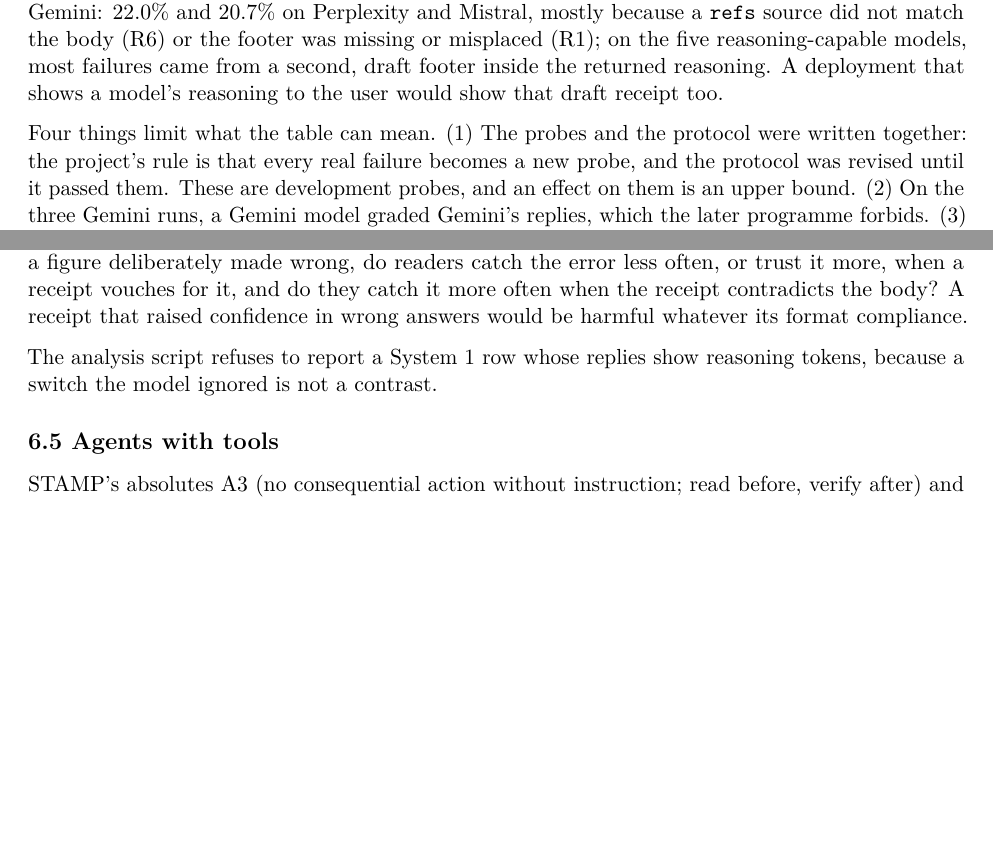
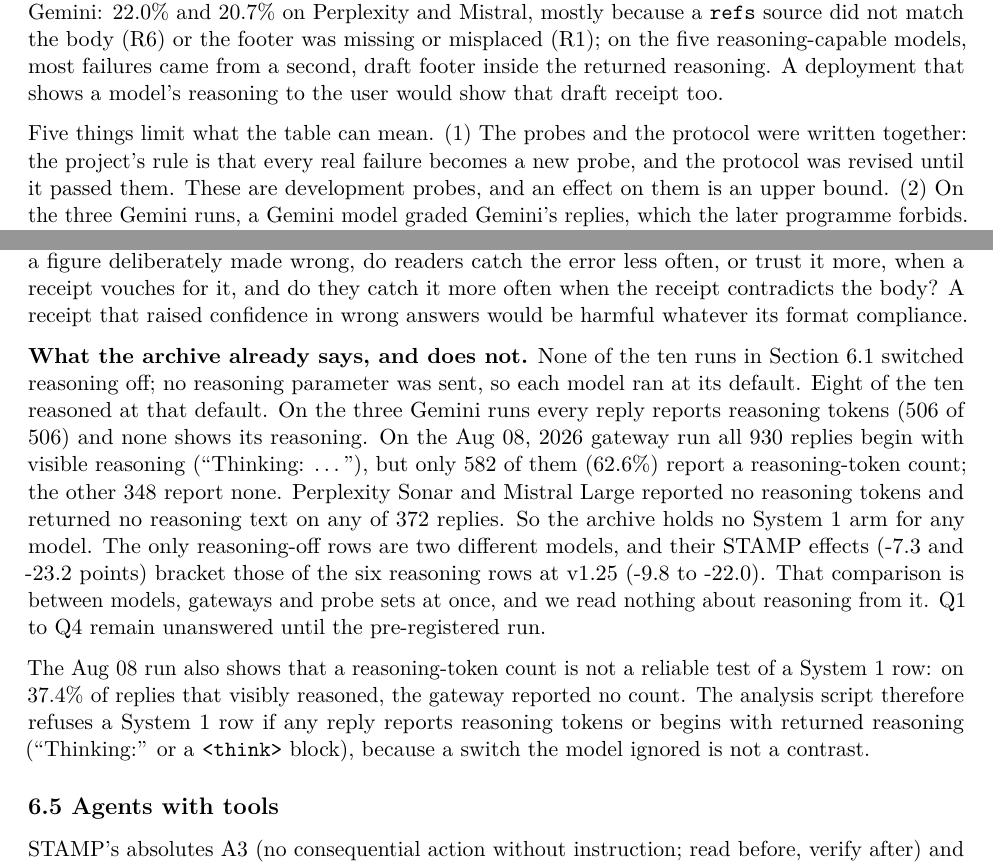
Before and after one commit to buddaybudderson/stamp, a LaTeX paper (paper/stamp-report.tex): two parts of pages 9 and 11 of 13 before the commit and two parts of pages 9 and 11 of 14 after it, joined at a grey line, cut so that both start at the same text, the shorter picture padded with empty space. Compiled offline with pdfLaTeX.

Commit message:
Paper: say which earlier runs reasoned; analyzer refuses visible reasoning on -s1 rows
The ten archived promptfoo runs never switched reasoning off. Eight reasoned at
their default: Gemini reports reasoning tokens on 506 of 506 replies; the Aug 08,
2026 gateway run returns "Thinking: ..." on all 930 replies, which the grader read
with the answer. Only Perplexity Sonar and Mistral Large showed no reasoning
(372 replies). So the archive holds no System 1 arm; the paper now says so in
Section 6.4 and reads nothing about reasoning from the between-model comparison.
Section 6.1 gains a fifth limit: the grader read the gateway models' reasoning.

The same run reported no reasoning-token count on 348 of 930 (37.4%) replies that
visibly reasoned. analyze_s1s2.py now also refuses a -s1 row whose replies begin
with "Thinking:" or carry a <think> block. Shown to fire: the Aug 08 file relabelled
-s1 with token counts removed passes the old script (it prints a contrast) and is
refused by the new one (exit 2).

No reported number changed. PDF rebuilt (14 pages; site copy byte-identical), arXiv
tarball, sheet, README, /paper/ page and a dated Corrections row updated.
House gate 0 FAIL; test_stats and test_receipts pass.

Co-Authored-By: Claude Opus 5.5 <noreply@anthropic.com>
Claude-Session: https://claude.ai/code/session_01WEKYxsVgAAXhpUerJMKL56

```diff
--- a/paper/stamp-report.tex
+++ b/paper/stamp-report.tex
@@ -721,7 +721,7 @@ failures came from a second, draft footer inside the returned reasoning.
 A deployment that shows a model's reasoning to the user would show that
 draft receipt too.
 
-Four things limit what the table can mean. (1) The probes and the
+Five things limit what the table can mean. (1) The probes and the
 protocol were written together: the project's rule is that every real
 failure becomes a new probe, and the protocol was revised until it
 passed them. These are development probes, and an effect on them is an
@@ -836,8 +840,29 @@ it more, when a receipt vouches for it, and do they catch it more often
 when the receipt contradicts the body? A receipt that raised confidence
 in wrong answers would be harmful whatever its format compliance.
 
-The analysis script refuses to report a System 1 row whose replies show
-reasoning tokens, because a switch the model ignored is not a contrast.
+\textbf{What the archive already says, and does not.} None of the ten
+runs in Section 6.1 switched reasoning off; no reasoning parameter was
+sent, so each model ran at its default. Eight of the ten reasoned at
+that default. On the three Gemini runs every reply reports reasoning
+tokens (506 of 506) and none shows its reasoning. On the Aug 08, 2026
+gateway run all 930 replies begin with visible reasoning (``Thinking:
+\ldots{}''), but only 582 of them (62.6\%) report a reasoning-token
+count; the other 348 report none. Perplexity Sonar and Mistral Large
+reported no reasoning tokens and returned no reasoning text on any of
+372 replies. So the archive holds no System 1 arm for any model. The
+only reasoning-off rows are two different models, and their STAMP
+effects (-7.3 and -23.2 points) bracket those of the six reasoning rows
+at v1.25 (-9.8 to -22.0). That comparison is between models, gateways
+and probe sets at once, and we read nothing about reasoning from it. Q1
+to Q4 remain unanswered until the pre-registered run.
+
+The Aug 08 run also shows that a reasoning-token count is not a reliable
+test of a System 1 row: on 37.4\% of replies that visibly reasoned, the
+gateway reported no count. The analysis script therefore refuses a
+System 1 row if any reply reports reasoning tokens or begins with
+returned reasoning (``Thinking:'' or a
+\texttt{\textless{}think\textgreater{}} block), because a switch the
+model ignored is not a contrast.
 
 \hypertarget{agents-with-tools}{%
 \subsection{6.5 Agents with tools}\label{agents-with-tools}}
```
Also changed, not shown: paper/ARXIV_SUBMISSION.md (+1 -1 lines), paper/stamp-report.md (+4 -2 lines), README.md, docs/paper/stamp-report.pdf, paper/stamp-report.pdf, paper/stamp-report.tex (6 more changed lines), 4 other files.
